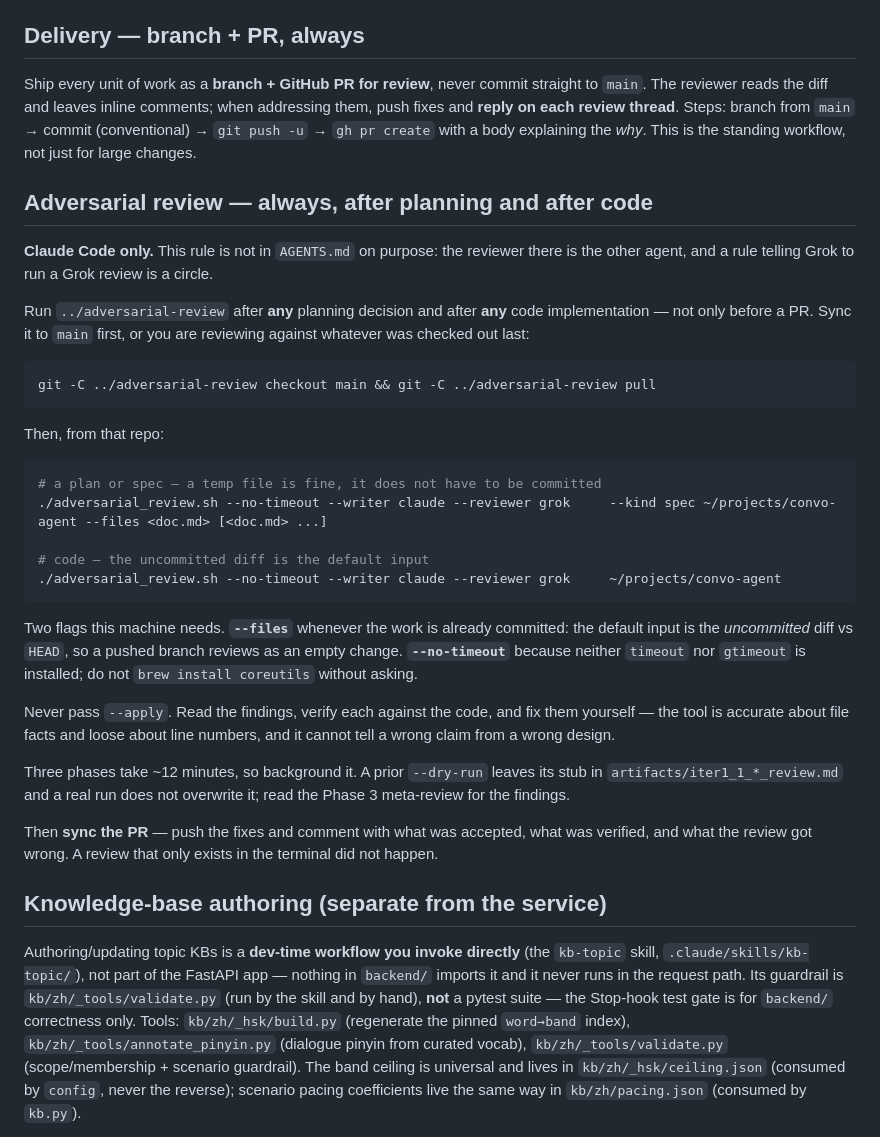
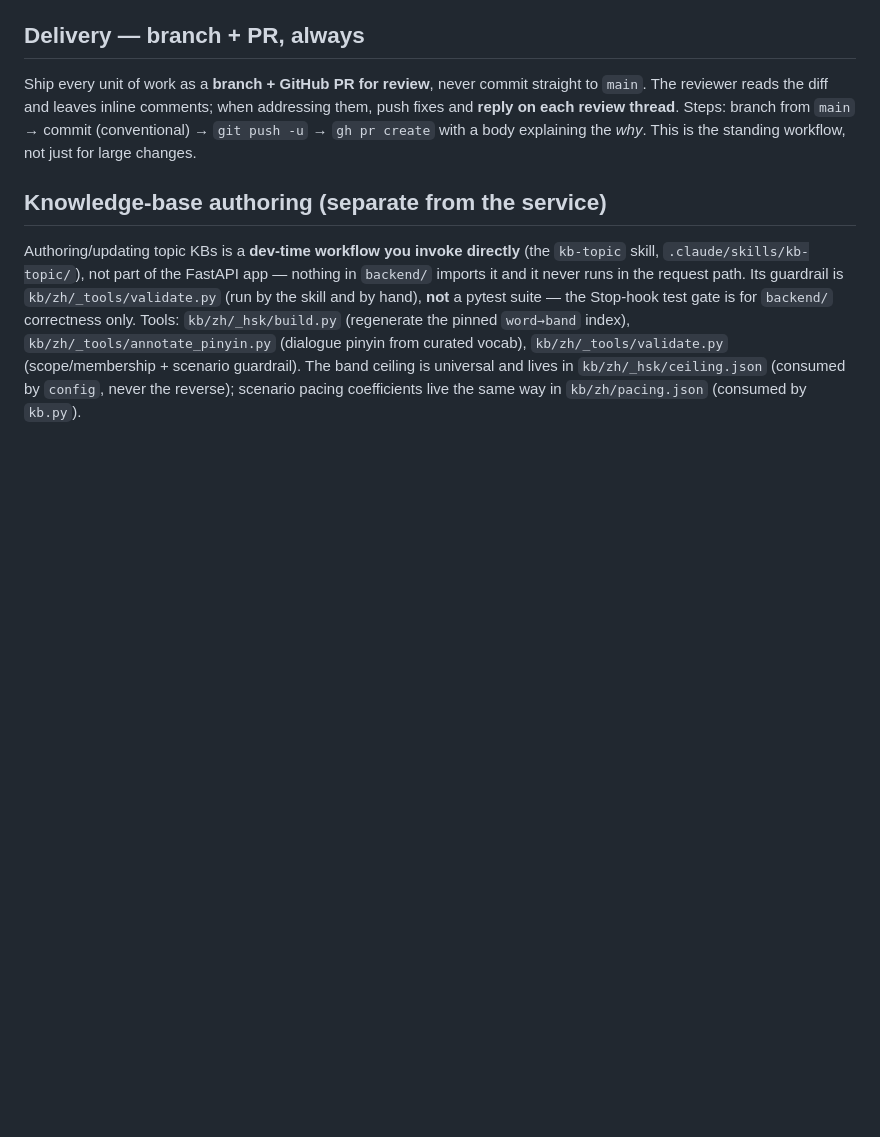
Before and after one commit to alemtani/convo-agent, a Markdown page: CLAUDE.md, the part around the change. Rendered like a GitHub page; blank space fills up the shorter version.

Commit message:
docs: revert the adversarial-review rule out of CLAUDE.md
It assumes a sibling ../adversarial-review checkout and works around
this machine's missing coreutils. Committed, that reads as a WTF on
anyone else's clone.

Moved to an uncommitted CLAUDE.local.md, kept out of git via
.git/info/exclude rather than .gitignore so the repo carries no trace
of it at all. Stop-gap until the review is embedded in a real agentic
workflow.

Co-Authored-By: Claude Opus 5 <noreply@anthropic.com>
Claude-Session: https://claude.ai/code/session_01BE2qRHue5XFhv57bRwjpj6

````diff
--- a/CLAUDE.md
+++ b/CLAUDE.md
@@ -196,47 +196,6 @@ addressing them, push fixes and **reply on each review thread**. Steps: branch
 from `main` → commit (conventional) → `git push -u` → `gh pr create` with a body
 explaining the *why*. This is the standing workflow, not just for large changes.
 
-## Adversarial review — always, after planning and after code
-
-**Claude Code only.** This rule is not in `AGENTS.md` on purpose: the reviewer
-there is the other agent, and a rule telling Grok to run a Grok review is a
-circle.
-
-Run `../adversarial-review` after **any** planning decision and after **any**
-code implementation — not only before a PR. Sync it to `main` first, or you are
-reviewing against whatever was checked out last:
-
-```bash
-git -C ../adversarial-review checkout main && git -C ../adversarial-review pull
-```
-
-Then, from that repo:
-
-```bash
-# a plan or spec — a temp file is fine, it does not have to be committed
-./adversarial_review.sh --no-timeout --writer claude --reviewer grok     --kind spec ~/projects/convo-agent --files <doc.md> [<doc.md> ...]
-
-# code — the uncommitted diff is the default input
-./adversarial_review.sh --no-timeout --writer claude --reviewer grok     ~/projects/convo-agent
-```
-
-Two flags this machine needs. **`--files`** whenever the work is already
-committed: the default input is the *uncommitted* diff vs `HEAD`, so a pushed
-branch reviews as an empty change. **`--no-timeout`** because neither `timeout`
-nor `gtimeout` is installed; do not `brew install coreutils` without asking.
-
-Never pass `--apply`. Read the findings, verify each against the code, and fix
-them yourself — the tool is accurate about file facts and loose about line
-numbers, and it cannot tell a wrong claim from a wrong design.
-
-Three phases take ~12 minutes, so background it. A prior `--dry-run` leaves its
-stub in `artifacts/iter1_1_*_review.md` and a real run does not overwrite it;
-read the Phase 3 meta-review for the findings.
-
-Then **sync the PR** — push the fixes and comment with what was accepted, what
-was verified, and what the review got wrong. A review that only exists in the
-terminal did not happen.
-
 ## Knowledge-base authoring (separate from the service)
 
 Authoring/updating topic KBs is a **dev-time workflow you invoke directly** (the
````
